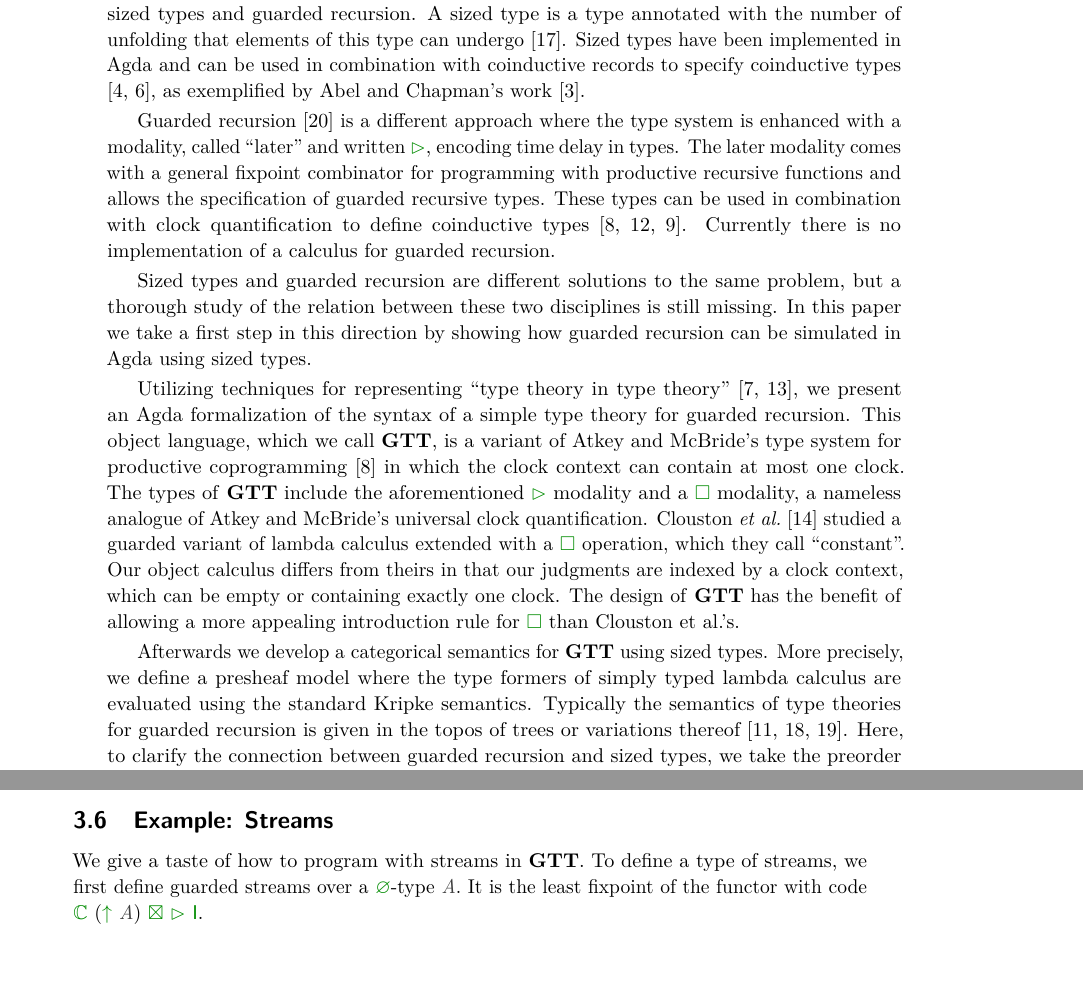
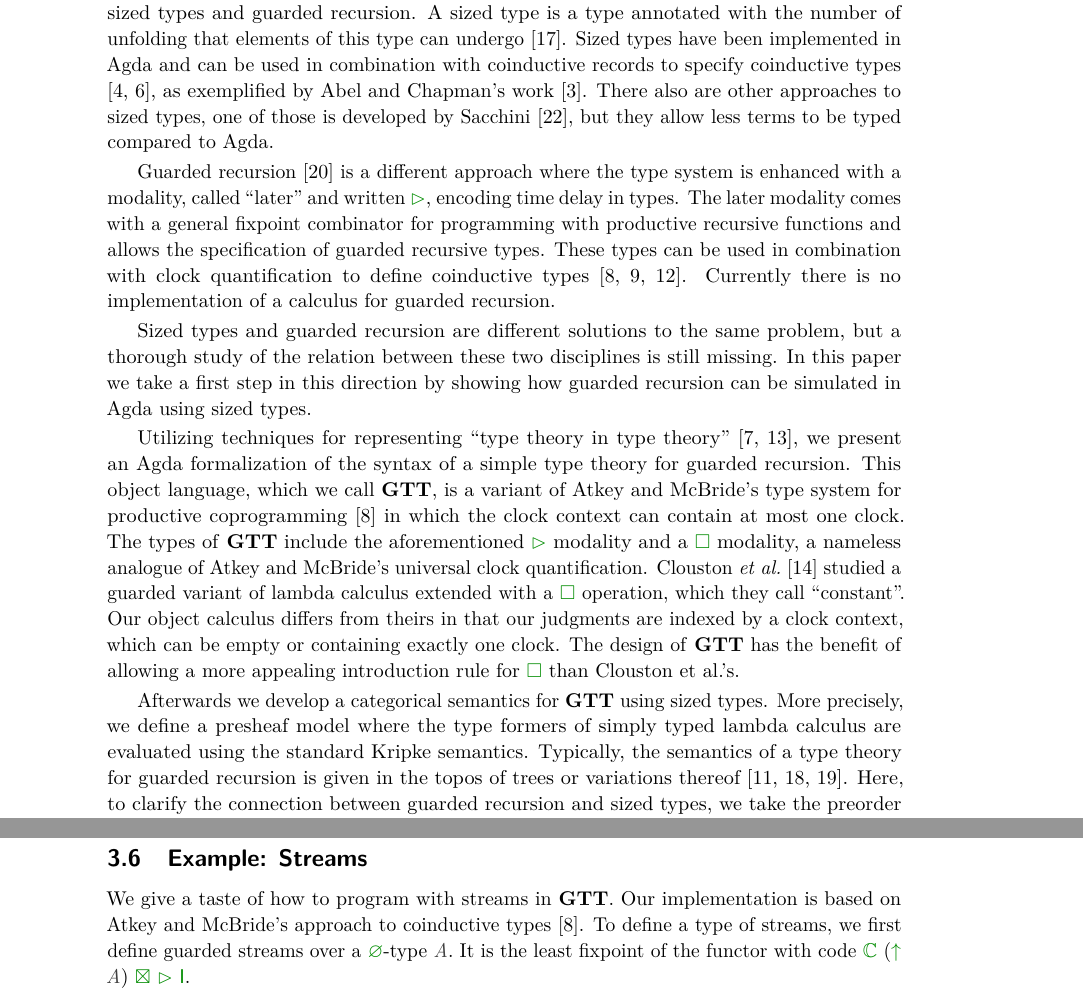
Before and after one commit to niccoloveltri/agda-clott, a LaTeX paper (code-oneclock-paper/latex/paper.tex, which reads code-oneclock-paper/latex/Introduction.tex, code-oneclock-paper/latex/Streams.tex): two parts of pages 2 and 7 of 16 before the commit and two parts of pages 2 and 8 of 16 after it, joined at a grey line, cut so that both start at the same text, the shorter picture padded with empty space. Compiled offline with pdfLaTeX.

Commit message:
Small fixes

```diff
--- a/code-oneclock-paper/latex/Introduction.tex
+++ b/code-oneclock-paper/latex/Introduction.tex
@@ -30,6 +30,8 @@ in Agda and can be used in
 combination with coinductive records to specify
 coinductive types \cite{Copatterns,AVW-normalization}, as exemplified
 by Abel and Chapman's work \cite{AC14}.
+There also are other approaches to sized types, one of those is developed by Sacchini
+\cite{Sacchini13}, but they allow less terms to be typed compared to Agda.
 
 Guarded recursion \cite{Nakano}
 is a different approach where the type system is enhanced with a
@@ -37,7 +39,7 @@ modality, called ``later'' and written \IC{▻}, encoding time delay in
 types. The later modality comes with a general fixpoint combinator for
 programming with productive recursive functions and allows the
 specification of guarded recursive types.
-These types can be used in combination with clock quantification to define  coinductive types \cite{atkey2013productive,bizjak2016guarded,BahrGM17}. Currently there is no
+These types can be used in combination with clock quantification to define  coinductive types \cite{atkey2013productive,BahrGM17,bizjak2016guarded}. Currently there is no
 implementation of a calculus for guarded recursion.
 \remove{, \eg the type of guarded
 streams satisfying the isomorphism \F{Str} \Ar{A} \F{≃} \Ar{A} \F{×}
@@ -98,8 +100,8 @@ The design of \GTT\ has the benefit of allowing a more appealing introduction ru
 Afterwards we develop a categorical semantics
 for \GTT\ using sized types. More precisely, we define a presheaf
 model where the type formers of simply typed lambda calculus are
-evaluated using the standard Kripke semantics. Typically the semantics
-of type theories for guarded recursion is given in the topos of
+evaluated using the standard Kripke semantics. Typically, the semantics
+of a type theory for guarded recursion is given in the topos of
 trees or variations thereof \cite{BMSS-synthetic,MannaaM18,Mogelberg14}.
 Here, to clarify the connection between guarded recursion and
 sized types, we take the preorder of sizes as the indexing
--- a/code-oneclock-paper/latex/Streams.tex
+++ b/code-oneclock-paper/latex/Streams.tex
@@ -34,6 +34,7 @@
 
 \subsection{Example: Streams}
 We give a taste of how to program with streams in \GTT.
+Our implementation is based on Atkey and McBride's approach to coinductive types \cite{atkey2013productive}.
 %First, we define a function \F{decons} which destructs an element of an inductive type.
 \AgdaHide{
 \begin{code}%
```
Also changed, not shown: code-oneclock-paper/latex/paper.tex (+2 -3 lines), code-oneclock-paper/latex/Introduction.tex (6 more changed lines), 1 other file.
